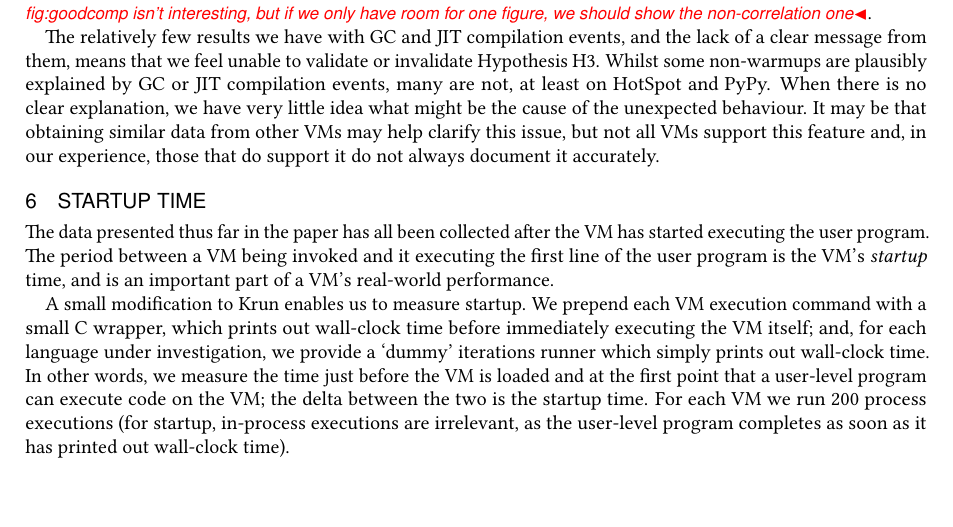
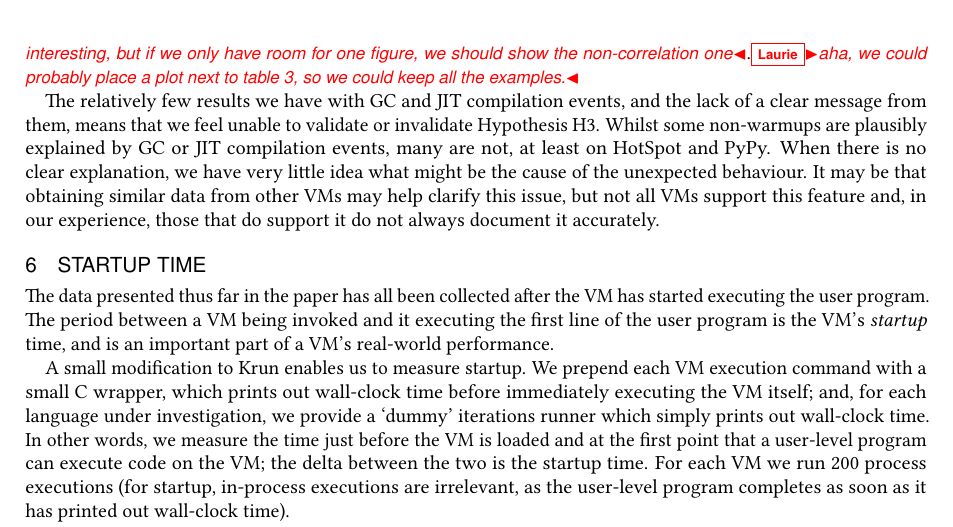
Before and after one commit to softdevteam/warmup_paper, a LaTeX paper (warmup.tex): part of page 17 of 33, cut so that both start at the same text. Compiled offline with pdfLaTeX.

Commit message:
Comment on my comment.

```diff
--- a/warmup.tex
+++ b/warmup.tex
@@ -1232,7 +1232,7 @@ example instrumentation-plot can be seen in the slowdown of
 Figure~\ref{fig:examples:slowdown1} where there is a clear correlation (though we
 cannot be entirely sure that it is a causation) between a JIT compilation and
 the slowdown. However, some other notably odd examples have no such correlation,
-as can be seen in Figure~\ref{fig:goodcomp} \laurie{this relationship is now broken: fig:goodcomp used to show an example of where weird behaviour wasn't correlated with GC/JIT, but the current fig:goodcomp shows clear correlation. we need an example that shows non-correlation. that doesn't mean that the current fig:goodcomp isn't interesting, but if we only have room for one figure, we should show the non-correlation one}.
+as can be seen in Figure~\ref{fig:goodcomp} \laurie{this relationship is now broken: fig:goodcomp used to show an example of where weird behaviour wasn't correlated with GC/JIT, but the current fig:goodcomp shows clear correlation. we need an example that shows non-correlation. that doesn't mean that the current fig:goodcomp isn't interesting, but if we only have room for one figure, we should show the non-correlation one}.\laurie{aha, we could probably place a plot next to table 3, so we could keep all the examples.}
 
 The relatively few results we have with GC and JIT compilation events, and the lack of a clear
 message from them, means that we feel unable to validate or invalidate
```
